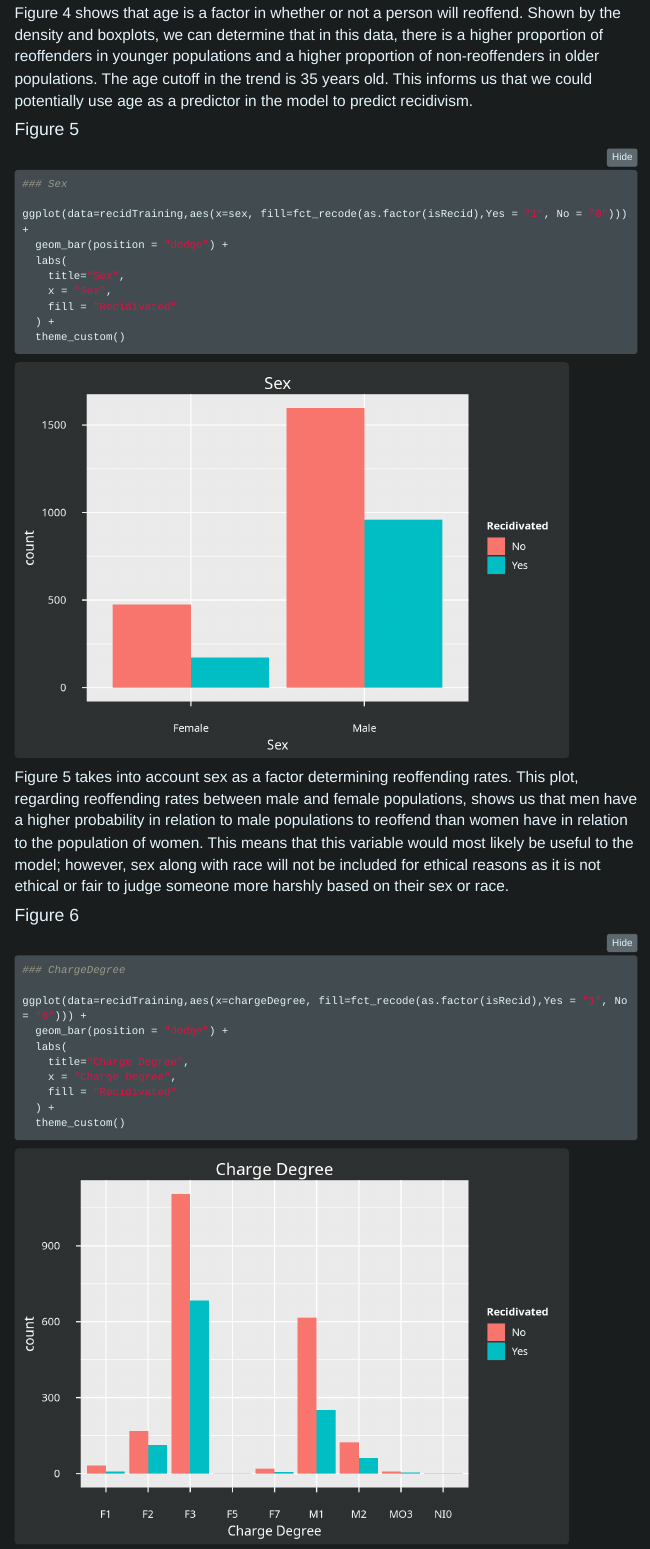
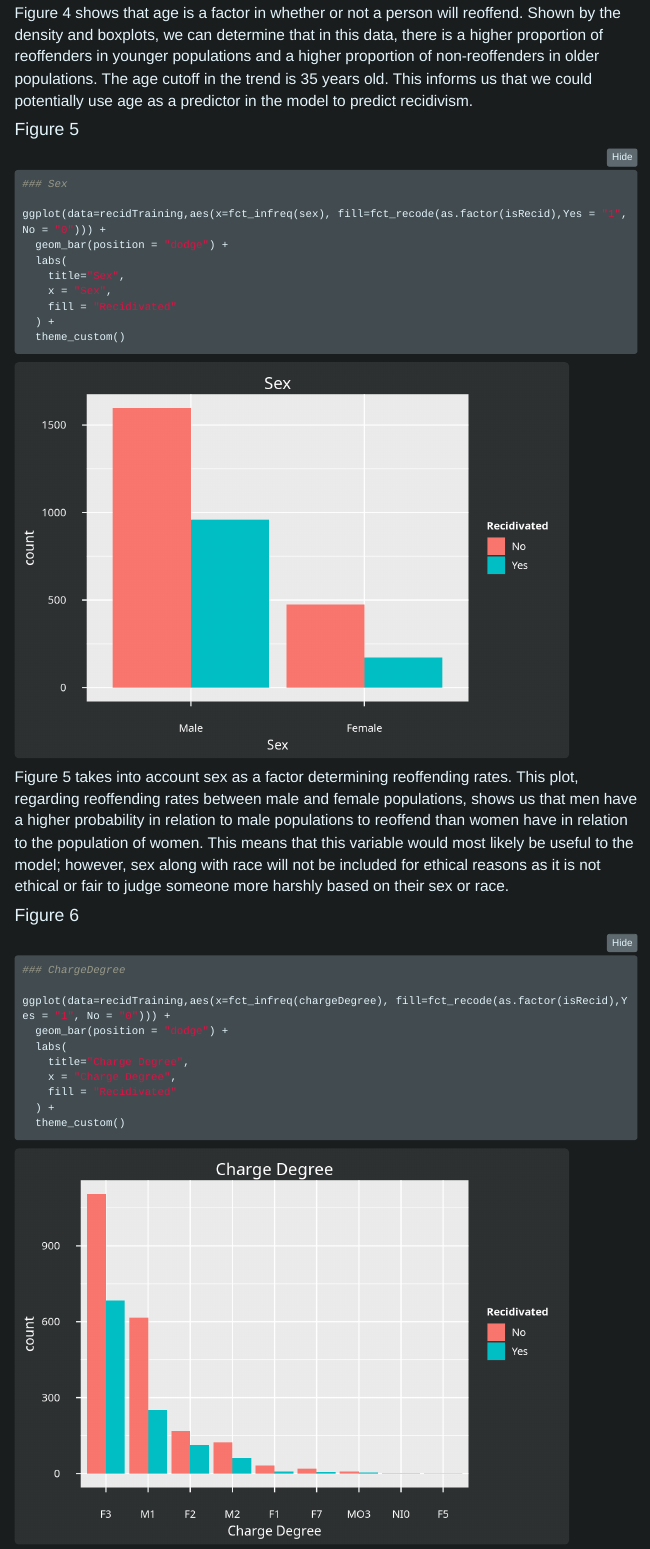
Before and after one commit to jbathon/Recidivism_Project, an R Markdown document (Recidivism_Project.Rmd): the page in a window 1100 px wide, from 9500 px down. Rendered offline with R 4.5, knitr and Pandoc, with nearby package versions; folded parts are opened; menus at the side of the page are left out.

Commit message:
sorted bar charts

````diff
--- a/Recidivism_Project.Rmd
+++ b/Recidivism_Project.Rmd
@@ -406,7 +406,7 @@ Figure 4 shows that age is a factor in whether or not a person will reoffend. Sh
 ```{r fig5}
 ### Sex
 
-ggplot(data=recidTraining,aes(x=sex, fill=fct_recode(as.factor(isRecid),Yes = "1", No = "0"))) +
+ggplot(data=recidTraining,aes(x=fct_infreq(sex), fill=fct_recode(as.factor(isRecid),Yes = "1", No = "0"))) +
   geom_bar(position = "dodge") +
   labs(
     title="Sex",
@@ -423,7 +423,7 @@ Figure 5 takes into account sex as a factor determining reoffending rates. This
 ```{r fig6}
 ### ChargeDegree
 
-ggplot(data=recidTraining,aes(x=chargeDegree, fill=fct_recode(as.factor(isRecid),Yes = "1", No = "0"))) +
+ggplot(data=recidTraining,aes(x=fct_infreq(chargeDegree), fill=fct_recode(as.factor(isRecid),Yes = "1", No = "0"))) +
   geom_bar(position = "dodge") +
   labs(
     title="Charge Degree",
````
Also changed, not shown: Recidivism_Project.R (+3 -3 lines).
